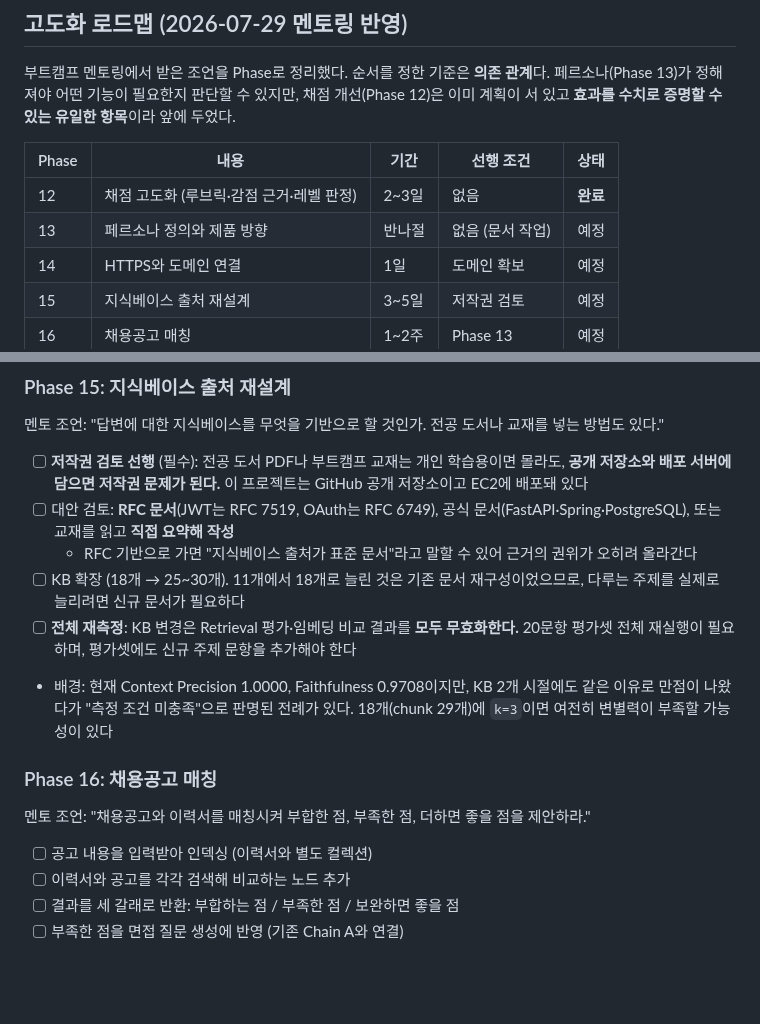
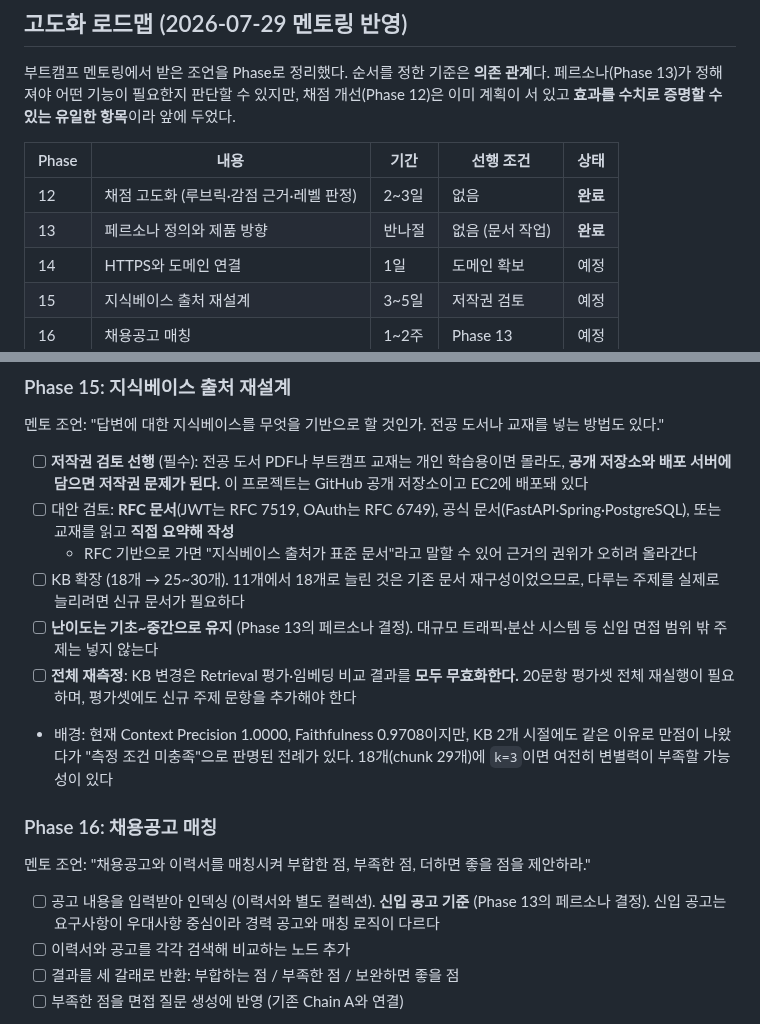
Before and after one commit to jiyoung720/ai-interview-coach, a Markdown page: docs/project_spec_v1.md, 2 parts joined by grey strips. Rendered like a GitHub page; blank space fills up the shorter version.

Commit message:
docs: 페르소나 정의 (Phase 13)
- 대상을 국내 백엔드 신입 취준생으로 확정. 이직 준비자는 범위 밖
- 근거는 추측이 아니라 이미 구현된 것에서 역으로 확인 (KB 난이도,
  0~3점 개념 설명 경로의 존재)
- Phase 15는 KB 난이도를 기초~중간으로, Phase 16은 신입 공고 기준으로 고정

```diff
--- a/docs/project_spec_v1.md
+++ b/docs/project_spec_v1.md
@@ -296,7 +296,7 @@ v2까지는 `technical_score < 5` 하나로만 갈리고 점수가 높으면 아
 | Phase | 내용 | 기간 | 선행 조건 | 상태 |
 |---|---|---|---|---|
 | 12 | 채점 고도화 (루브릭·감점 근거·레벨 판정) | 2~3일 | 없음 | **완료** |
-| 13 | 페르소나 정의와 제품 방향 | 반나절 | 없음 (문서 작업) | 예정 |
+| 13 | 페르소나 정의와 제품 방향 | 반나절 | 없음 (문서 작업) | **완료** |
 | 14 | HTTPS와 도메인 연결 | 1일 | 도메인 확보 | 예정 |
 | 15 | 지식베이스 출처 재설계 | 3~5일 | 저작권 검토 | 예정 |
 | 16 | 채용공고 매칭 | 1~2주 | Phase 13 | 예정 |
@@ -345,13 +386,14 @@ v2까지는 `technical_score < 5` 하나로만 갈리고 점수가 높으면 아
 - [ ] 대안 검토: **RFC 문서**(JWT는 RFC 7519, OAuth는 RFC 6749), 공식 문서(FastAPI·Spring·PostgreSQL), 또는 교재를 읽고 **직접 요약해 작성**
   - RFC 기반으로 가면 "지식베이스 출처가 표준 문서"라고 말할 수 있어 근거의 권위가 오히려 올라간다
 - [ ] KB 확장 (18개 → 25~30개). 11개에서 18개로 늘린 것은 기존 문서 재구성이었으므로, 다루는 주제를 실제로 늘리려면 신규 문서가 필요하다
+- [ ] **난이도는 기초~중간으로 유지** (Phase 13의 페르소나 결정). 대규모 트래픽·분산 시스템 등 신입 면접 범위 밖 주제는 넣지 않는다
 - [ ] **전체 재측정**: KB 변경은 Retrieval 평가·임베딩 비교 결과를 **모두 무효화한다.** 20문항 평가셋 전체 재실행이 필요하며, 평가셋에도 신규 주제 문항을 추가해야 한다
 - 배경: 현재 Context Precision 1.0000, Faithfulness 0.9708이지만, KB 2개 시절에도 같은 이유로 만점이 나왔다가 "측정 조건 미충족"으로 판명된 전례가 있다. 18개(chunk 29개)에 `k=3`이면 여전히 변별력이 부족할 가능성이 있다
 
 ### Phase 16: 채용공고 매칭
 멘토 조언: "채용공고와 이력서를 매칭시켜 부합한 점, 부족한 점, 더하면 좋을 점을 제안하라."
 
-- [ ] 공고 내용을 입력받아 인덱싱 (이력서와 별도 컬렉션)
+- [ ] 공고 내용을 입력받아 인덱싱 (이력서와 별도 컬렉션). **신입 공고 기준** (Phase 13의 페르소나 결정). 신입 공고는 요구사항이 우대사항 중심이라 경력 공고와 매칭 로직이 다르다
 - [ ] 이력서와 공고를 각각 검색해 비교하는 노드 추가
 - [ ] 결과를 세 갈래로 반환: 부합하는 점 / 부족한 점 / 보완하면 좋을 점
 - [ ] 부족한 점을 면접 질문 생성에 반영 (기존 Chain A와 연결)
```
Also changed, not shown: other parts of docs/project_spec_v1.md (+46 -5 lines).
